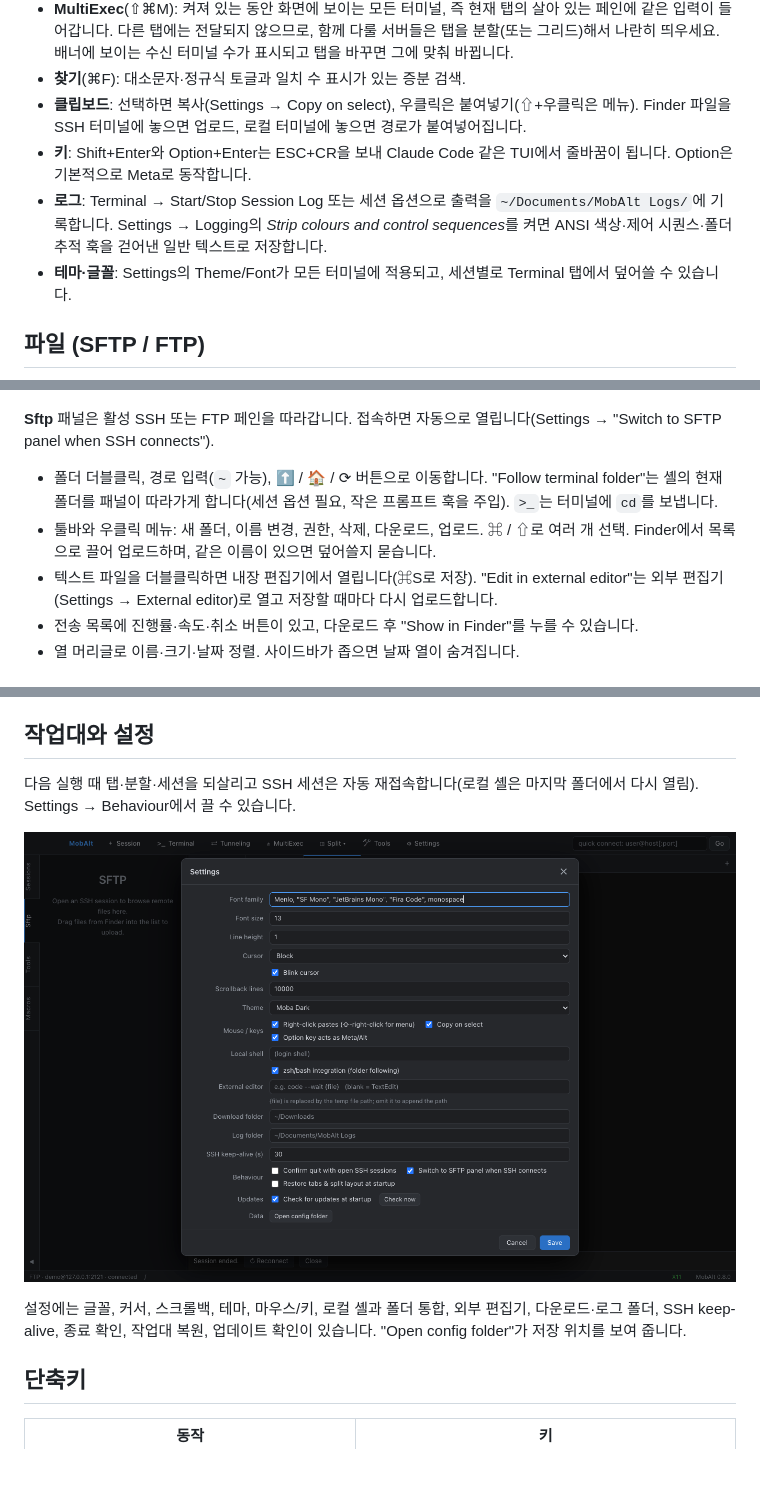
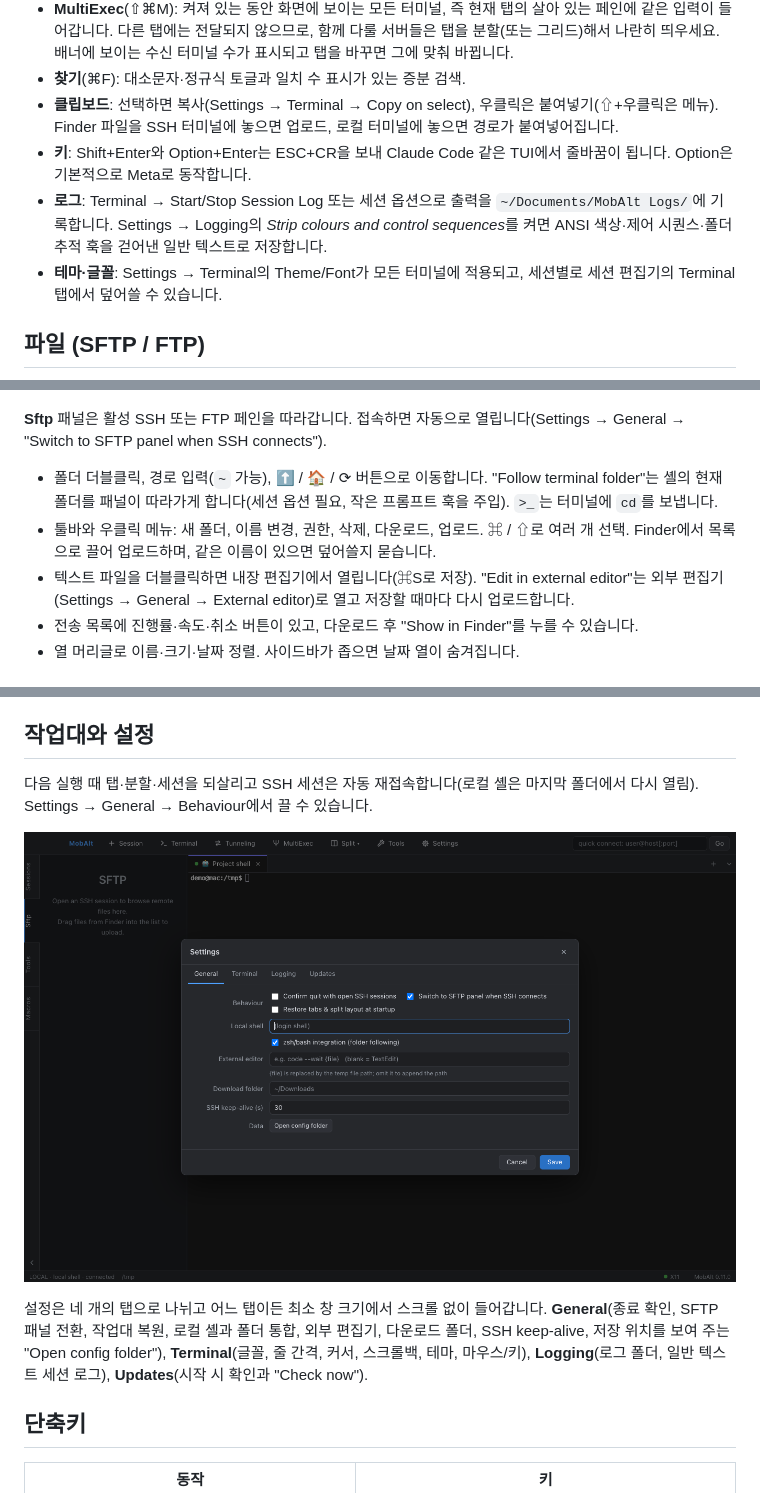
Before and after one commit to Hyeongcheol-An/MobAlt, a Markdown page: docs/USER_GUIDE.ko.md, 3 parts joined by grey strips. Rendered like a GitHub page; pictures changed too: docs/images/settings.png; blank space fills up the shorter version.

```diff
--- a/docs/USER_GUIDE.ko.md
+++ b/docs/USER_GUIDE.ko.md
@@ -104,21 +104,21 @@ installed on disk; relaunch to use it"라고 알리며 같은 재시작을 제
   입력이 들어갑니다. 다른 탭에는 전달되지 않으므로, 함께 다룰 서버들은 탭을 분할(또는 그리드)해서
   나란히 띄우세요. 배너에 보이는 수신 터미널 수가 표시되고 탭을 바꾸면 그에 맞춰 바뀝니다.
 - **찾기**(⌘F): 대소문자·정규식 토글과 일치 수 표시가 있는 증분 검색.
-- **클립보드**: 선택하면 복사(Settings → Copy on select), 우클릭은 붙여넣기(⇧+우클릭은 메뉴). Finder
+- **클립보드**: 선택하면 복사(Settings → Terminal → Copy on select), 우클릭은 붙여넣기(⇧+우클릭은 메뉴). Finder
   파일을 SSH 터미널에 놓으면 업로드, 로컬 터미널에 놓으면 경로가 붙여넣어집니다.
 - **키**: Shift+Enter와 Option+Enter는 ESC+CR을 보내 Claude Code 같은 TUI에서 줄바꿈이 됩니다.
   Option은 기본적으로 Meta로 동작합니다.
 - **로그**: Terminal → Start/Stop Session Log 또는 세션 옵션으로 출력을 `~/Documents/MobAlt Logs/`에
   기록합니다. Settings → Logging의 *Strip colours and control sequences*를 켜면 ANSI 색상·제어
   시퀀스·폴더 추적 훅을 걷어낸 일반 텍스트로 저장합니다.
-- **테마·글꼴**: Settings의 Theme/Font가 모든 터미널에 적용되고, 세션별로 Terminal 탭에서 덮어쓸 수
+- **테마·글꼴**: Settings → Terminal의 Theme/Font가 모든 터미널에 적용되고, 세션별로 세션 편집기의 Terminal 탭에서 덮어쓸 수
   있습니다.
 
 ## 파일 (SFTP / FTP)
 
 ![SFTP 패널](images/sftp-panel.png)
 
-**Sftp** 패널은 활성 SSH 또는 FTP 페인을 따라갑니다. 접속하면 자동으로 열립니다(Settings → "Switch
+**Sftp** 패널은 활성 SSH 또는 FTP 페인을 따라갑니다. 접속하면 자동으로 열립니다(Settings → General → "Switch
 to SFTP panel when SSH connects").
 
 - 폴더 더블클릭, 경로 입력(`~` 가능), ⬆ / 🏠 / ⟳ 버튼으로 이동합니다. "Follow terminal folder"는
@@ -127,7 +127,7 @@ to SFTP panel when SSH connects").
 - 툴바와 우클릭 메뉴: 새 폴더, 이름 변경, 권한, 삭제, 다운로드, 업로드. ⌘ / ⇧로 여러 개 선택. Finder에서
   목록으로 끌어 업로드하며, 같은 이름이 있으면 덮어쓸지 묻습니다.
 - 텍스트 파일을 더블클릭하면 내장 편집기에서 열립니다(⌘S로 저장). "Edit in external editor"는 외부
-  편집기(Settings → External editor)로 열고 저장할 때마다 다시 업로드합니다.
+  편집기(Settings → General → External editor)로 열고 저장할 때마다 다시 업로드합니다.
 - 전송 목록에 진행률·속도·취소 버튼이 있고, 다운로드 후 "Show in Finder"를 누를 수 있습니다.
 - 열 머리글로 이름·크기·날짜 정렬. 사이드바가 좁으면 날짜 열이 숨겨집니다.
 
@@ -172,13 +172,14 @@ to SFTP panel when SSH connects").
 ## 작업대와 설정
 
 다음 실행 때 탭·분할·세션을 되살리고 SSH 세션은 자동 재접속합니다(로컬 셸은 마지막 폴더에서 다시
-열림). Settings → Behaviour에서 끌 수 있습니다.
+열림). Settings → General → Behaviour에서 끌 수 있습니다.
 
 ![설정](images/settings.png)
 
-설정에는 글꼴, 커서, 스크롤백, 테마, 마우스/키, 로컬 셸과 폴더 통합, 외부 편집기, 다운로드·로그 폴더,
-SSH keep-alive, 종료 확인, 작업대 복원, 업데이트 확인이 있습니다. "Open config folder"가 저장 위치를
-보여 줍니다.
+설정은 네 개의 탭으로 나뉘고 어느 탭이든 최소 창 크기에서 스크롤 없이 들어갑니다. **General**(종료 확인,
+SFTP 패널 전환, 작업대 복원, 로컬 셸과 폴더 통합, 외부 편집기, 다운로드 폴더, SSH keep-alive, 저장 위치를
+보여 주는 "Open config folder"), **Terminal**(글꼴, 줄 간격, 커서, 스크롤백, 테마, 마우스/키), **Logging**(로그
+폴더, 일반 텍스트 세션 로그), **Updates**(시작 시 확인과 "Check now").
 
 ## 단축키
 
```
Also changed, not shown: other parts of docs/USER_GUIDE.ko.md (+2 -2 lines), docs/USER_GUIDE.md (+13 -10 lines), 4 other files.
